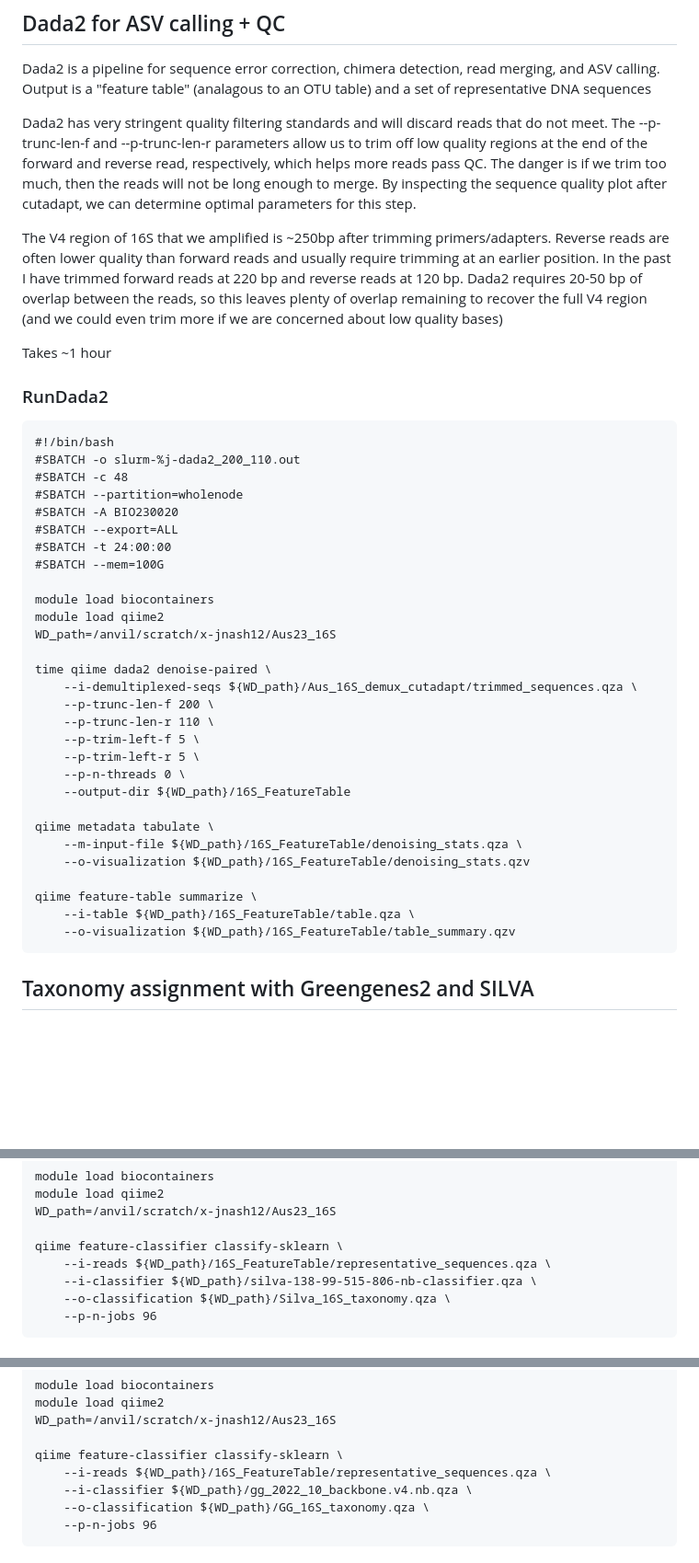
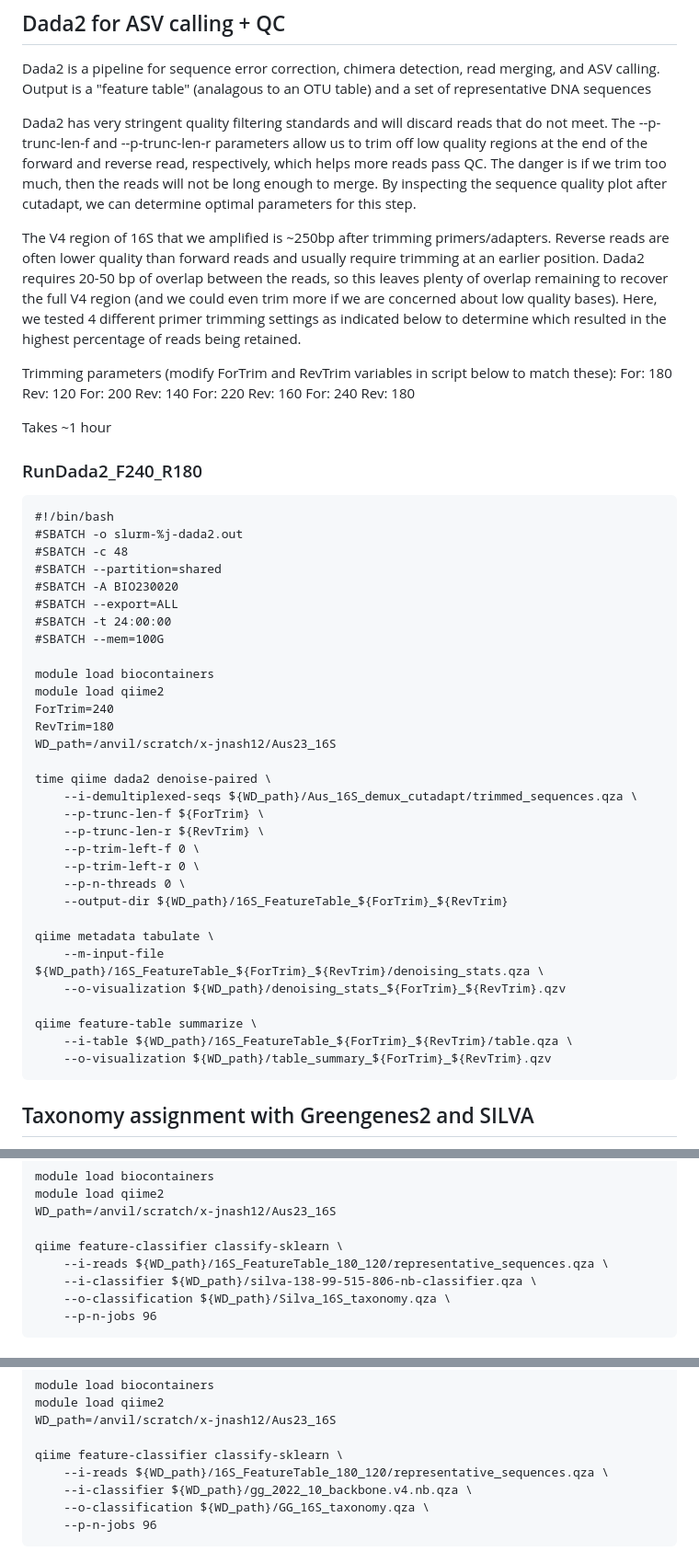
Before and after one commit to jakenash12/Aus-Invasions-2023-Course, a Markdown page: Aus23_16SPipeline.md, 3 parts joined by grey strips. Shown at 92% size. Rendered like a GitHub page; blank space fills up the shorter version.

````diff
--- a/Aus23_16SPipeline.md
+++ b/Aus23_16SPipeline.md
@@ -124,16 +124,22 @@ Dada2 is a pipeline for sequence error correction, chimera detection, read mergi
 
 Dada2 has very stringent quality filtering standards and will discard reads that do not meet. The --p-trunc-len-f and --p-trunc-len-r parameters allow us to trim off low quality regions at the end of the forward and reverse read, respectively, which helps more reads pass QC. The danger is if we trim too much, then the reads will not be long enough to merge. By inspecting the sequence quality plot after cutadapt, we can determine optimal parameters for this step.
 
-The V4 region of 16S that we amplified is \~250bp after trimming primers/adapters. Reverse reads are often lower quality than forward reads and usually require trimming at an earlier position. In the past I have trimmed forward reads at 220 bp and reverse reads at 120 bp. Dada2 requires 20-50 bp of overlap between the reads, so this leaves plenty of overlap remaining to recover the full V4 region (and we could even trim more if we are concerned about low quality bases)
+The V4 region of 16S that we amplified is \~250bp after trimming primers/adapters. Reverse reads are often lower quality than forward reads and usually require trimming at an earlier position.  Dada2 requires 20-50 bp of overlap between the reads, so this leaves plenty of overlap remaining to recover the full V4 region (and we could even trim more if we are concerned about low quality bases). Here, we tested 4 different primer trimming settings as indicated below to determine which resulted in the highest percentage of reads being retained.
+
+Trimming parameters (modify ForTrim and RevTrim variables in script below to match these):
+For: 180 Rev: 120
+For: 200 Rev: 140
+For: 220 Rev: 160
+For: 240 Rev: 180
 
 Takes \~1 hour
 
-### RunDada2
+### RunDada2_F240_R180
 ```
 #!/bin/bash
-#SBATCH -o slurm-%j-dada2_200_110.out
+#SBATCH -o slurm-%j-dada2.out
 #SBATCH -c 48
-#SBATCH --partition=wholenode
+#SBATCH --partition=shared
 #SBATCH -A BIO230020
 #SBATCH --export=ALL
 #SBATCH -t 24:00:00
@@ -141,24 +147,26 @@ Takes \~1 hour
 
 module load biocontainers
 module load qiime2
+ForTrim=240
+RevTrim=180
 WD_path=/anvil/scratch/x-jnash12/Aus23_16S
 
 time qiime dada2 denoise-paired \
 	--i-demultiplexed-seqs ${WD_path}/Aus_16S_demux_cutadapt/trimmed_sequences.qza \
-	--p-trunc-len-f 200 \
-	--p-trunc-len-r 110 \
-	--p-trim-left-f 5 \
-	--p-trim-left-r 5 \
+	--p-trunc-len-f ${ForTrim} \
+	--p-trunc-len-r ${RevTrim} \
+	--p-trim-left-f 0 \
+	--p-trim-left-r 0 \
 	--p-n-threads 0 \
-	--output-dir ${WD_path}/16S_FeatureTable
+	--output-dir ${WD_path}/16S_FeatureTable_${ForTrim}_${RevTrim}
 
 qiime metadata tabulate \
-	--m-input-file ${WD_path}/16S_FeatureTable/denoising_stats.qza \
-	--o-visualization ${WD_path}/16S_FeatureTable/denoising_stats.qzv
+	--m-input-file ${WD_path}/16S_FeatureTable_${ForTrim}_${RevTrim}/denoising_stats.qza \
+	--o-visualization ${WD_path}/denoising_stats_${ForTrim}_${RevTrim}.qzv
 
 qiime feature-table summarize \
-	--i-table ${WD_path}/16S_FeatureTable/table.qza \
-	--o-visualization ${WD_path}/16S_FeatureTable/table_summary.qzv
+	--i-table ${WD_path}/16S_FeatureTable_${ForTrim}_${RevTrim}/table.qza \
+	--o-visualization ${WD_path}/table_summary_${ForTrim}_${RevTrim}.qzv
 ```
 
 ## Taxonomy assignment with Greengenes2 and SILVA
@@ -182,7 +190,7 @@ module load qiime2
 WD_path=/anvil/scratch/x-jnash12/Aus23_16S
 
 qiime feature-classifier classify-sklearn \
-	--i-reads ${WD_path}/16S_FeatureTable/representative_sequences.qza \
+	--i-reads ${WD_path}/16S_FeatureTable_180_120/representative_sequences.qza \
 	--i-classifier ${WD_path}/silva-138-99-515-806-nb-classifier.qza \
 	--o-classification ${WD_path}/Silva_16S_taxonomy.qza \
 	--p-n-jobs 96
@@ -204,7 +212,7 @@ module load qiime2
 WD_path=/anvil/scratch/x-jnash12/Aus23_16S
 
 qiime feature-classifier classify-sklearn \
-	--i-reads ${WD_path}/16S_FeatureTable/representative_sequences.qza \
+	--i-reads ${WD_path}/16S_FeatureTable_180_120/representative_sequences.qza \
 	--i-classifier ${WD_path}/gg_2022_10_backbone.v4.nb.qza \
 	--o-classification ${WD_path}/GG_16S_taxonomy.qza \
 	--p-n-jobs 96
````
